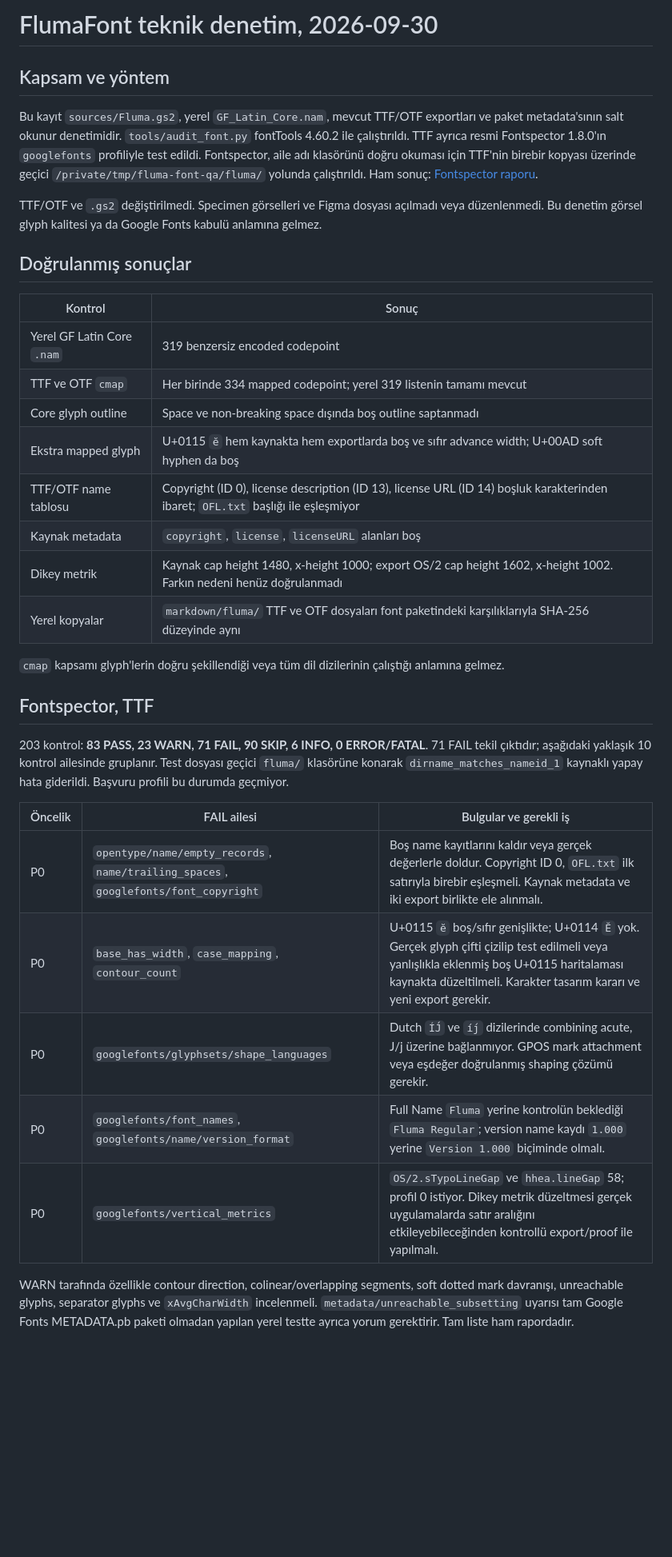
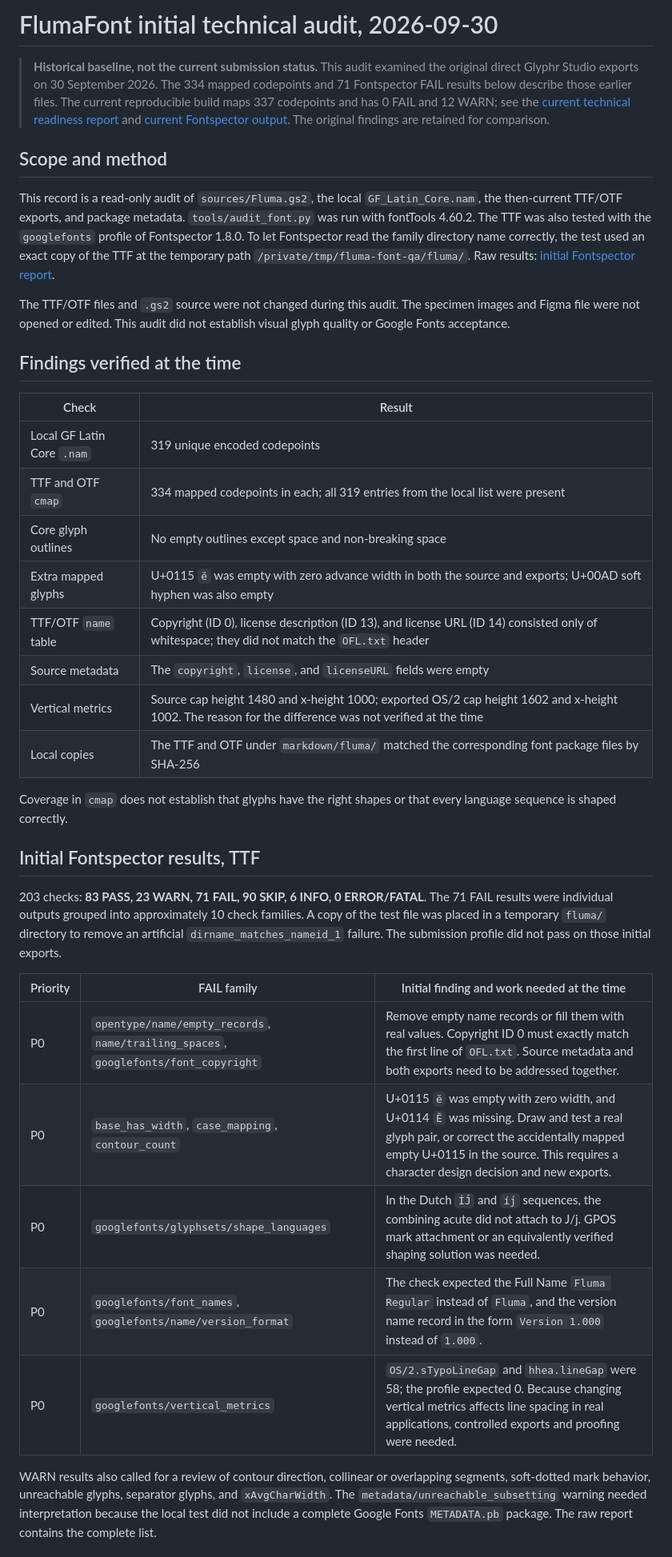
Before and after one commit to baturaykocatepe/Fluma-Font, a Markdown page: documentation/TECHNICAL_AUDIT-2026-09-30.md, the part around one of its changes. Shown at 80% size. Drawn GitHub-style; blank space fills up the shorter version.

Commit message:
Translate historical technical audit to English

```diff
--- a/documentation/TECHNICAL_AUDIT-2026-09-30.md
+++ b/documentation/TECHNICAL_AUDIT-2026-09-30.md
@@ -1,37 +1,39 @@
-# FlumaFont teknik denetim, 2026-09-30
+# FlumaFont initial technical audit, 2026-09-30
 
-## Kapsam ve yöntem
+> **Historical baseline, not the current submission status.** This audit examined the original direct Glyphr Studio exports on 30 September 2026. The 334 mapped codepoints and 71 Fontspector FAIL results below describe those earlier files. The current reproducible build maps 337 codepoints and has 0 FAIL and 12 WARN; see the [current technical readiness report](TECHNICAL_READINESS-2026-09-30.md) and [current Fontspector output](qa/fontspector-2026-09-30-current.md). The original findings are retained for comparison.
 
-Bu kayıt `sources/Fluma.gs2`, yerel `GF_Latin_Core.nam`, mevcut TTF/OTF exportları ve paket metadata'sının salt okunur denetimidir. `tools/audit_font.py` fontTools 4.60.2 ile çalıştırıldı. TTF ayrıca resmi Fontspector 1.8.0'ın `googlefonts` profiliyle test edildi. Fontspector, aile adı klasörünü doğru okuması için TTF'nin birebir kopyası üzerinde geçici `/private/tmp/fluma-font-qa/fluma/` yolunda çalıştırıldı. Ham sonuç: [Fontspector raporu](qa/fontspector-2026-09-30.md).
+## Scope and method
 
-TTF/OTF ve `.gs2` değiştirilmedi. Specimen görselleri ve Figma dosyası açılmadı veya düzenlenmedi. Bu denetim görsel glyph kalitesi ya da Google Fonts kabulü anlamına gelmez.
+This record is a read-only audit of `sources/Fluma.gs2`, the local `GF_Latin_Core.nam`, the then-current TTF/OTF exports, and package metadata. `tools/audit_font.py` was run with fontTools 4.60.2. The TTF was also tested with the `googlefonts` profile of Fontspector 1.8.0. To let Fontspector read the family directory name correctly, the test used an exact copy of the TTF at the temporary path `/private/tmp/fluma-font-qa/fluma/`. Raw results: [initial Fontspector report](qa/fontspector-2026-09-30.md).
 
-## Doğrulanmış sonuçlar
+The TTF/OTF files and `.gs2` source were not changed during this audit. The specimen images and Figma file were not opened or edited. This audit did not establish visual glyph quality or Google Fonts acceptance.
 
-| Kontrol | Sonuç |
+## Findings verified at the time
+
+| Check | Result |
 |---|---|
-| Yerel GF Latin Core `.nam` | 319 benzersiz encoded codepoint |
-| TTF ve OTF `cmap` | Her birinde 334 mapped codepoint; yerel 319 listenin tamamı mevcut |
-| Core glyph outline | Space ve non-breaking space dışında boş outline saptanmadı |
-| Ekstra mapped glyph | U+0115 `ĕ` hem kaynakta hem exportlarda boş ve sıfır advance width; U+00AD soft hyphen da boş |
-| TTF/OTF name tablosu | Copyright (ID 0), license description (ID 13), license URL (ID 14) boşluk karakterinden ibaret; `OFL.txt` başlığı ile eşleşmiyor |
-| Kaynak metadata | `copyright`, `license`, `licenseURL` alanları boş |
-| Dikey metrik | Kaynak cap height 1480, x-height 1000; export OS/2 cap height 1602, x-height 1002. Farkın nedeni henüz doğrulanmadı |
-| Yerel kopyalar | `markdown/fluma/` TTF ve OTF dosyaları font paketindeki karşılıklarıyla SHA-256 düzeyinde aynı |
+| Local GF Latin Core `.nam` | 319 unique encoded codepoints |
+| TTF and OTF `cmap` | 334 mapped codepoints in each; all 319 entries from the local list were present |
+| Core glyph outlines | No empty outlines except space and non-breaking space |
+| Extra mapped glyphs | U+0115 `ĕ` was empty with zero advance width in both the source and exports; U+00AD soft hyphen was also empty |
+| TTF/OTF `name` table | Copyright (ID 0), license description (ID 13), and license URL (ID 14) consisted only of whitespace; they did not match the `OFL.txt` header |
+| Source metadata | The `copyright`, `license`, and `licenseURL` fields were empty |
+| Vertical metrics | Source cap height 1480 and x-height 1000; exported OS/2 cap height 1602 and x-height 1002. The reason for the difference was not verified at the time |
+| Local copies | The TTF and OTF under `markdown/fluma/` matched the corresponding font package files by SHA-256 |
 
-`cmap` kapsamı glyph'lerin doğru şekillendiği veya tüm dil dizilerinin çalıştığı anlamına gelmez.
+Coverage in `cmap` does not establish that glyphs have the right shapes or that every language sequence is shaped correctly.
 
-## Fontspector, TTF
+## Initial Fontspector results, TTF
 
-203 kontrol: **83 PASS, 23 WARN, 71 FAIL, 90 SKIP, 6 INFO, 0 ERROR/FATAL**. 71 FAIL tekil çıktıdır; aşağıdaki yaklaşık 10 kontrol ailesinde gruplanır. Test dosyası geçici `fluma/` klasörüne konarak `dirname_matches_nameid_1` kaynaklı yapay hata giderildi. Başvuru profili bu durumda geçmiyor.
+203 checks: **83 PASS, 23 WARN, 71 FAIL, 90 SKIP, 6 INFO, 0 ERROR/FATAL**. The 71 FAIL results were individual outputs grouped into approximately 10 check families. A copy of the test file was placed in a temporary `fluma/` directory to remove an artificial `dirname_matches_nameid_1` failure. The submission profile did not pass on those initial exports.
 
-| Öncelik | FAIL ailesi | Bulgular ve gerekli iş |
+| Priority | FAIL family | Initial finding and work needed at the time |
 |---|---|---|
-| P0 | `opentype/name/empty_records`, `name/trailing_spaces`, `googlefonts/font_copyright` | Boş name kayıtlarını kaldır veya gerçek değerlerle doldur. Copyright ID 0, `OFL.txt` ilk satırıyla birebir eşleşmeli. Kaynak metadata ve iki export birlikte ele alınmalı. |
-| P0 | `base_has_width`, `case_mapping`, `contour_count` | U+0115 `ĕ` boş/sıfır genişlikte; U+0114 `Ĕ` yok. Gerçek glyph çifti çizilip test edilmeli veya yanlışlıkla eklenmiş boş U+0115 haritalaması kaynakta düzeltilmeli. Karakter tasarım kararı ve yeni export gerekir. |
-| P0 | `googlefonts/glyphsets/shape_languages` | Dutch `ÍJ́` ve `íj́` dizilerinde combining acute, J/j üzerine bağlanmıyor. GPOS mark attachment veya eşdeğer doğrulanmış shaping çözümü gerekir. |
-| P0 | `googlefonts/font_names`, `googlefonts/name/version_format` | Full Name `Fluma` yerine kontrolün beklediği `Fluma Regular`; version name kaydı `1.000` yerine `Version 1.000` biçiminde olmalı. |
-| P0 | `googlefonts/vertical_metrics` | `OS/2.sTypoLineGap` ve `hhea.lineGap` 58; profil 0 istiyor. Dikey metrik düzeltmesi gerçek uygulamalarda satır aralığını etkileyebileceğinden kontrollü export/proof ile yapılmalı. |
+| P0 | `opentype/name/empty_records`, `name/trailing_spaces`, `googlefonts/font_copyright` | Remove empty name records or fill them with real values. Copyright ID 0 must exactly match the first line of `OFL.txt`. Source metadata and both exports need to be addressed together. |
+| P0 | `base_has_width`, `case_mapping`, `contour_count` | U+0115 `ĕ` was empty with zero width, and U+0114 `Ĕ` was missing. Draw and test a real glyph pair, or correct the accidentally mapped empty U+0115 in the source. This requires a character design decision and new exports. |
+| P0 | `googlefonts/glyphsets/shape_languages` | In the Dutch `ÍJ́` and `íj́` sequences, the combining acute did not attach to J/j. GPOS mark attachment or an equivalently verified shaping solution was needed. |
+| P0 | `googlefonts/font_names`, `googlefonts/name/version_format` | The check expected the Full Name `Fluma Regular` instead of `Fluma`, and the version name record in the form `Version 1.000` instead of `1.000`. |
+| P0 | `googlefonts/vertical_metrics` | `OS/2.sTypoLineGap` and `hhea.lineGap` were 58; the profile expected 0. Because changing vertical metrics affects line spacing in real applications, controlled exports and proofing were needed. |
 
-WARN tarafında özellikle contour direction, colinear/overlapping segments, soft dotted mark davranışı, unreachable glyphs, separator glyphs ve `xAvgCharWidth` incelenmeli. `metadata/unreachable_subsetting` uyarısı tam Google Fonts METADATA.pb paketi olmadan yapılan yerel testte ayrıca yorum gerektirir. Tam liste ham rapordadır.
+WARN results also called for a review of contour direction, collinear or overlapping segments, soft-dotted mark behavior, unreachable glyphs, separator glyphs, and `xAvgCharWidth`. The `metadata/unreachable_subsetting` warning needed interpretation because the local test did not include a complete Google Fonts `METADATA.pb` package. The raw report contains the complete list.
 
```
Also changed, not shown: other parts of documentation/TECHNICAL_AUDIT-2026-09-30.md (+16 -14 lines).
